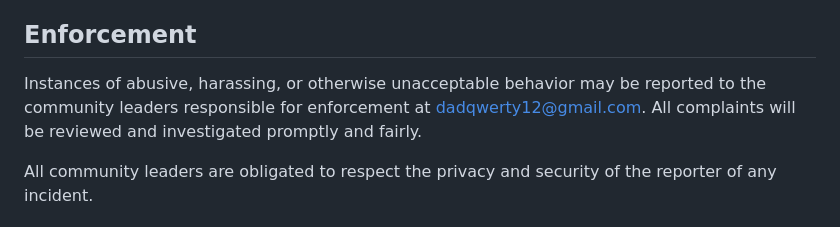
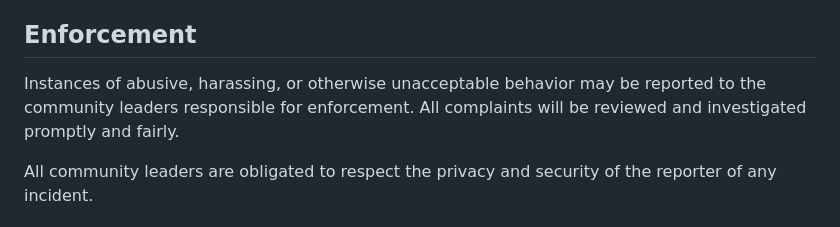
Before and after one commit to woofiwaffle/Route-Map, a Markdown page: CODE_OF_CONDUCT.md, the part around the change. GitHub-like rendering.

```diff
--- a/CODE_OF_CONDUCT.md
+++ b/CODE_OF_CONDUCT.md
@@ -59,8 +59,7 @@ representative at an online or offline event.
 ## Enforcement
 
 Instances of abusive, harassing, or otherwise unacceptable behavior may be
-reported to the community leaders responsible for enforcement at
-dadqwerty12@gmail.com.
+reported to the community leaders responsible for enforcement.
 All complaints will be reviewed and investigated promptly and fairly.
 
 All community leaders are obligated to respect the privacy and security of the
```
